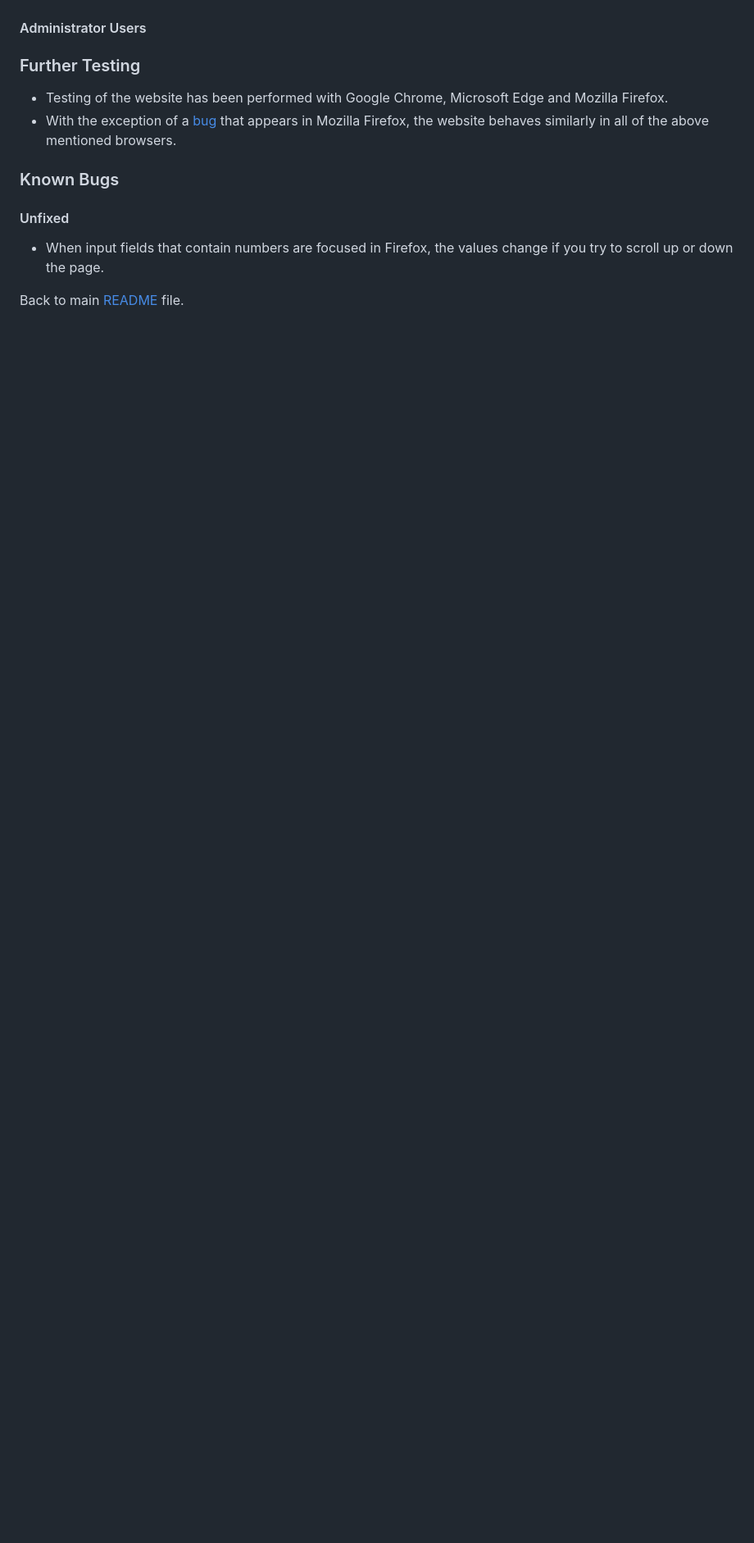
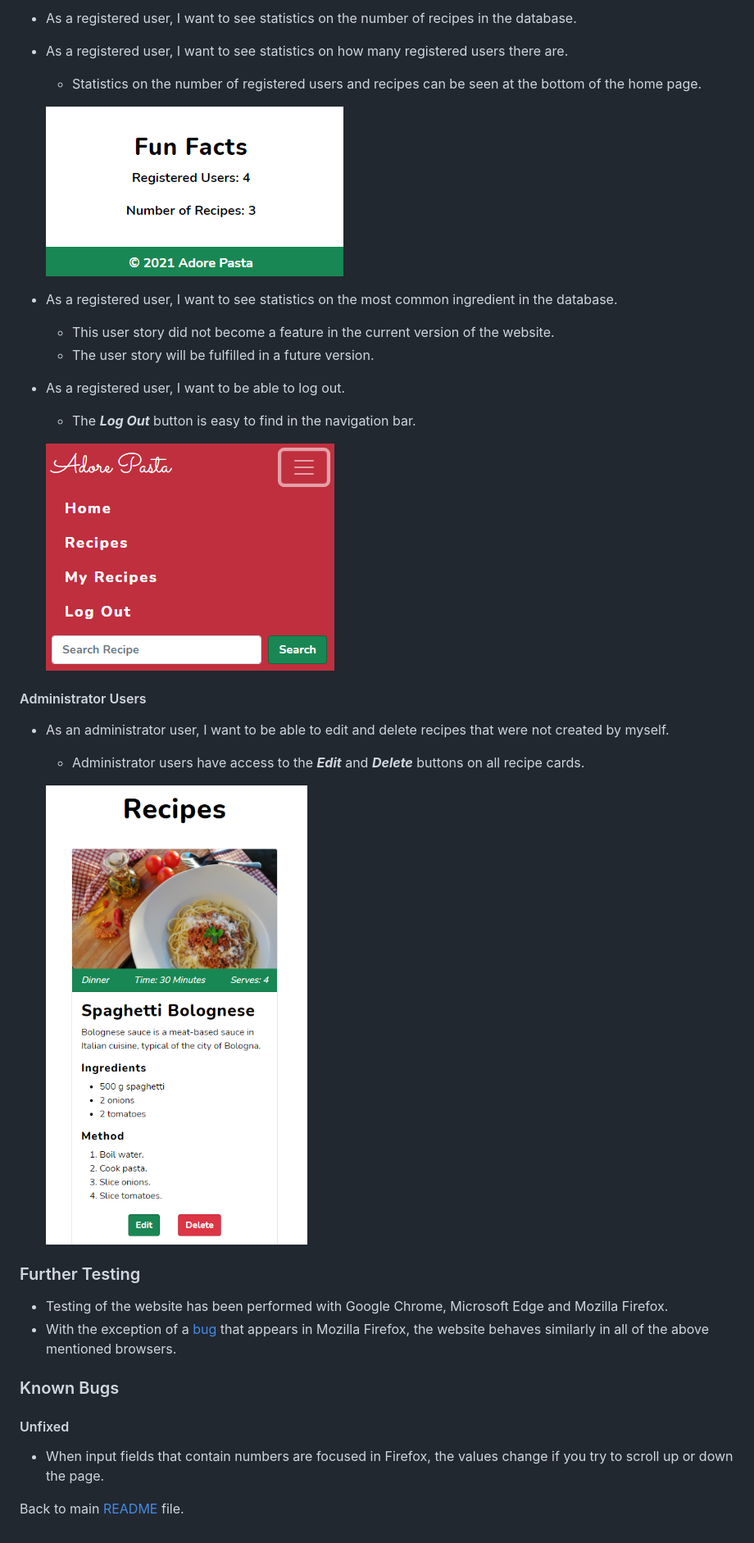
Before and after one commit to mangez84/adorepasta, a Markdown page: TEST.md, the part around the change printed below. Shown: that part at 82% size. Rendered like a GitHub page; pictures changed too: static/images/logout.png (added); blank space fills up the shorter version.

Commit message:
Add documentation about tested user stories

```diff
--- a/TEST.md
+++ b/TEST.md
@@ -57,4 +94,24 @@
+- As a registered user, I want to see statistics on the number of recipes in the database.
+- As a registered user, I want to see statistics on how many registered users there are.
+    - Statistics on the number of registered users and recipes can be seen at the bottom of the home page.
+
+    ![Statistics Recipes](static/images/statistics.png)
+
+- As a registered user, I want to see statistics on the most common ingredient in the database.
+    - This user story did not become a feature in the current version of the website.
+    - The user story will be fulfilled in a future version.
+
+- As a registered user, I want to be able to log out.
+    - The ***Log Out*** button is easy to find in the navigation bar.
+
+    ![Log Out](static/images/logout.png)
+
 #### Administrator Users
+
+- As an administrator user, I want to be able to edit and delete recipes that were not created by myself.
+    - Administrator users have access to the ***Edit*** and ***Delete*** buttons on all recipe cards.
+
+    ![Admin Edit Delete](static/images/admin-edit-delete.png)
 
 ### Further Testing
 
```
Also changed, not shown: other parts of TEST.md (+38 -1 lines), static/images/my-recipes-del.png (added).
